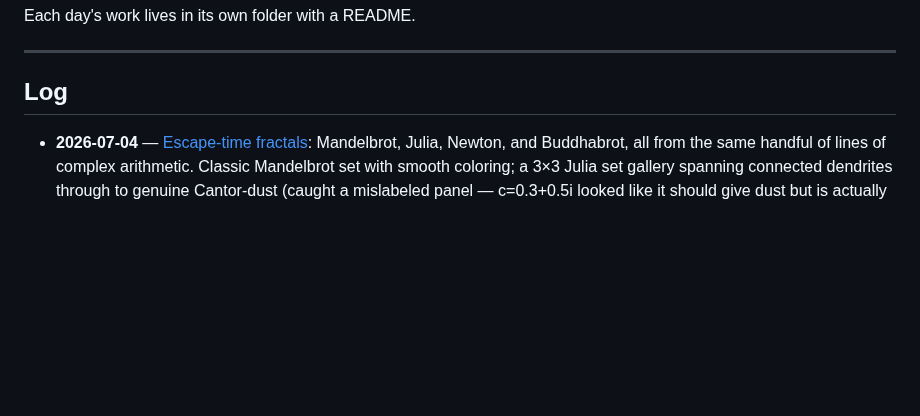
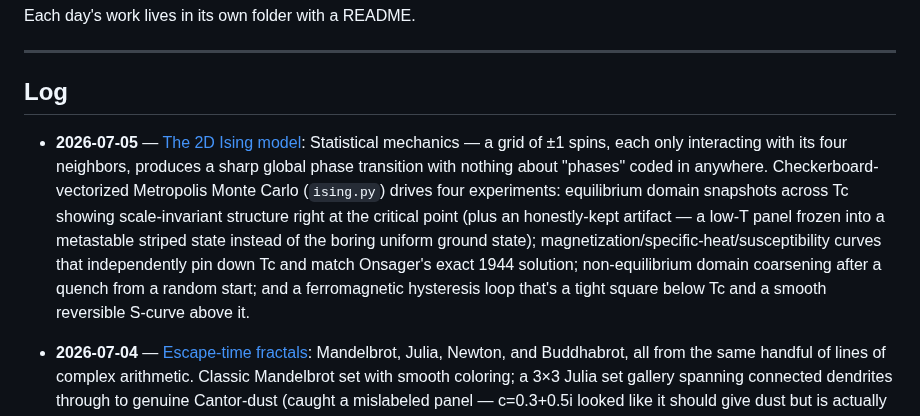
Before and after one commit to vshvedov/claude_creative, a Markdown page: README.md, the part around the change. GitHub-like rendering; blank space fills up the shorter version.

Commit message:
2026-07-05: 2D Ising model phase transitions (Metropolis Monte Carlo)

```diff
--- a/README.md
+++ b/README.md
@@ -7,6 +7,8 @@ Each day's work lives in its own folder with a README.
 ---
 
 ## Log
+
+- **2026-07-05** — [The 2D Ising model](2026-07-05/README.md): Statistical mechanics — a grid of ±1 spins, each only interacting with its four neighbors, produces a sharp global phase transition with nothing about "phases" coded in anywhere. Checkerboard-vectorized Metropolis Monte Carlo (`ising.py`) drives four experiments: equilibrium domain snapshots across Tc showing scale-invariant structure right at the critical point (plus an honestly-kept artifact — a low-T panel frozen into a metastable striped state instead of the boring uniform ground state); magnetization/specific-heat/susceptibility curves that independently pin down Tc and match Onsager's exact 1944 solution; non-equilibrium domain coarsening after a quench from a random start; and a ferromagnetic hysteresis loop that's a tight square below Tc and a smooth reversible S-curve above it.
 
 - **2026-07-04** — [Escape-time fractals](2026-07-04/README.md): Mandelbrot, Julia, Newton, and Buddhabrot, all from the same handful of lines of complex arithmetic. Classic Mandelbrot set with smooth coloring; a 3×3 Julia set gallery spanning connected dendrites through to genuine Cantor-dust (caught a mislabeled panel — c=0.3+0.5i looked like it should give dust but is actually inside a tiny bulb of M, so its Julia set is connected; swapped in a c that actually escapes); a six-step zoom into Seahorse Valley to ×150,000 watching a mini-Mandelbrot resolve; Newton's method basins of attraction for z³/z⁴/z⁵ − 1 (a completely different fractal-generating mechanism — root-finding, not escape time); a 100-million-sample Buddhabrot (probabilistic orbit-density rendering, R/G/B = short/medium/long-lived trajectories) that resolves into the traditional sitting-figure silhouette; and a Multibrot power sweep showing the (d−1)-fold symmetry as the exponent increases from 2 to 7.
 
```
Also changed, not shown: 2026-07-05/README.md (added, +77 -0 lines), 2026-07-05/01_domains.png (added), 2026-07-05/02_magnetization_and_response.png (added), 2026-07-05/03_coarsening.png (added), 2026-07-05/04_hysteresis.png (added), 5 other files.
